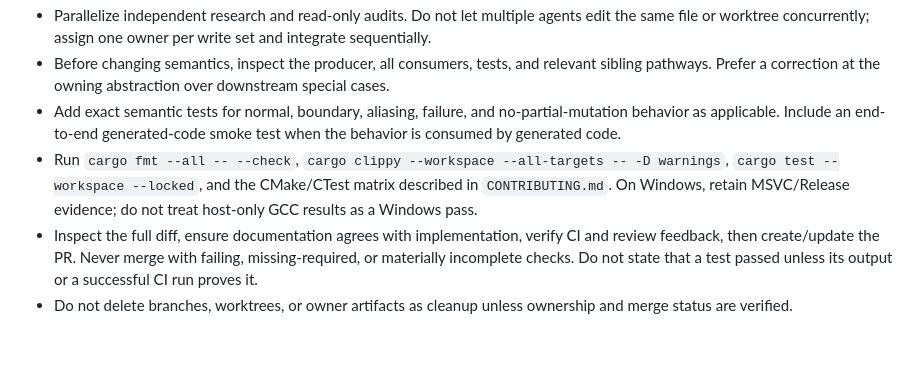
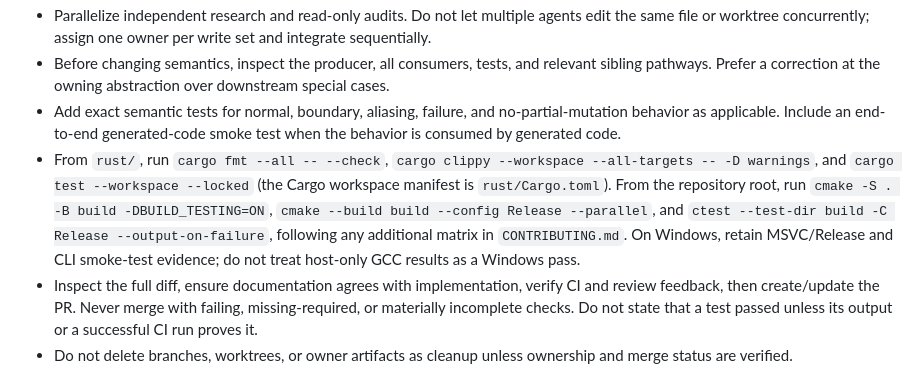
Before and after one commit to RidTheWann/REPS2-Project, a Markdown page: AGENTS.md, the part around the change. Rendered like a GitHub page; blank space fills up the shorter version.

Commit message:
docs: clarify Rust and CMake validation working directories

```diff
--- a/AGENTS.md
+++ b/AGENTS.md
@@ -42,7 +42,7 @@ Use REA only when target-binary evidence, decompilation, xrefs, or comparison wi
 - Parallelize independent research and read-only audits. Do not let multiple agents edit the same file or worktree concurrently; assign one owner per write set and integrate sequentially.
 - Before changing semantics, inspect the producer, all consumers, tests, and relevant sibling pathways. Prefer a correction at the owning abstraction over downstream special cases.
 - Add exact semantic tests for normal, boundary, aliasing, failure, and no-partial-mutation behavior as applicable. Include an end-to-end generated-code smoke test when the behavior is consumed by generated code.
-- Run `cargo fmt --all -- --check`, `cargo clippy --workspace --all-targets -- -D warnings`, `cargo test --workspace --locked`, and the CMake/CTest matrix described in `CONTRIBUTING.md`. On Windows, retain MSVC/Release evidence; do not treat host-only GCC results as a Windows pass.
+- From `rust/`, run `cargo fmt --all -- --check`, `cargo clippy --workspace --all-targets -- -D warnings`, and `cargo test --workspace --locked` (the Cargo workspace manifest is `rust/Cargo.toml`). From the repository root, run `cmake -S . -B build -DBUILD_TESTING=ON`, `cmake --build build --config Release --parallel`, and `ctest --test-dir build -C Release --output-on-failure`, following any additional matrix in `CONTRIBUTING.md`. On Windows, retain MSVC/Release and CLI smoke-test evidence; do not treat host-only GCC results as a Windows pass.
 - Inspect the full diff, ensure documentation agrees with implementation, verify CI and review feedback, then create/update the PR. Never merge with failing, missing-required, or materially incomplete checks. Do not state that a test passed unless its output or a successful CI run proves it.
 - Do not delete branches, worktrees, or owner artifacts as cleanup unless ownership and merge status are verified.
 
```
